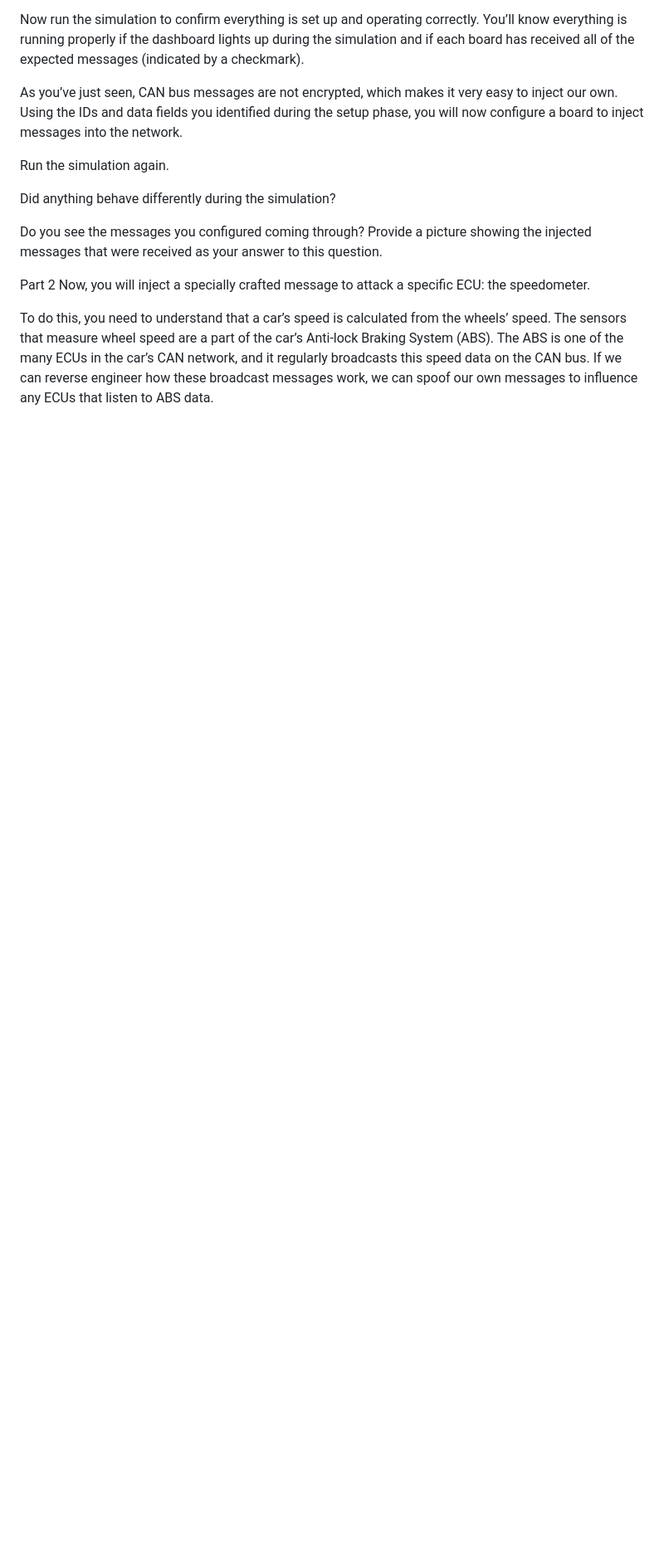
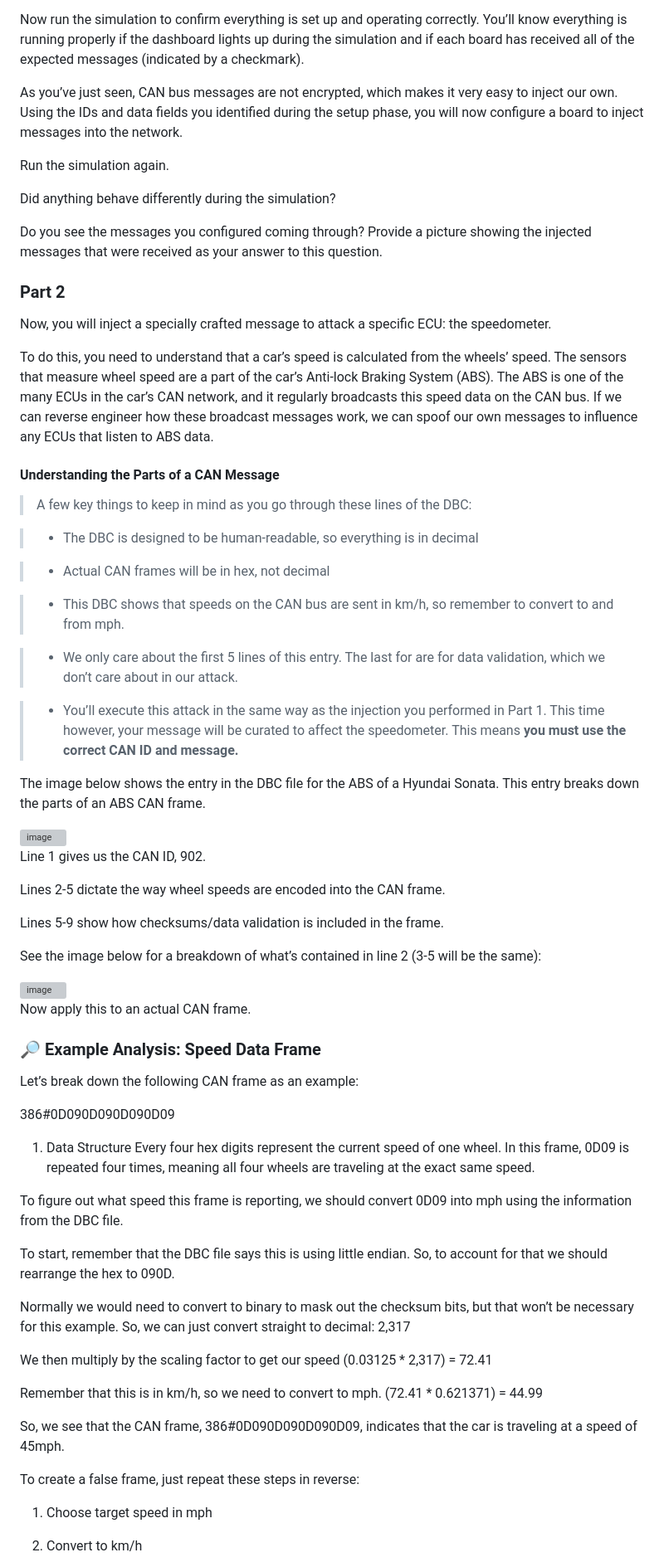
Before and after one commit to BYU-ECE-Software/BYU-Capstone-2025-CPS, a Markdown page: CAN/Student-Labs.md, the part around one of its changes. Shown at 83% size. GitHub-like rendering; blank space fills up the shorter version; grey boxes are pictures that could not be loaded.

```diff
--- a/CAN/Student-Labs.md
+++ b/CAN/Student-Labs.md
@@ -58,7 +59,64 @@ Did anything behave differently during the simulation?
 
 Do you see the messages you configured coming through? Provide a picture showing the injected messages that were received as your answer to this question.
 
-Part 2
+### Part 2
 Now, you will inject a specially crafted message to attack a specific ECU: the speedometer.
 
 To do this, you need to understand that a car’s speed is calculated from the wheels’ speed. The sensors that measure wheel speed are a part of the car’s Anti-lock Braking System (ABS). The ABS is one of the many ECUs in the car’s CAN network, and it regularly broadcasts this speed data on the CAN bus. If we can reverse engineer how these broadcast messages work, we can spoof our own messages to influence any ECUs that listen to ABS data.
+
+#### Understanding the Parts of a CAN Message
+> A few key things to keep in mind as you go through these lines of the DBC:
+
+> - The DBC is designed to be human-readable, so everything is in decimal
+
+> - Actual CAN frames will be in hex, not decimal
+
+> - This DBC shows that speeds on the CAN bus are sent in km/h, so remember to convert to and from mph.
+
+> - We only care about the first 5 lines of this entry. The last for are for data validation, which we don’t care about in our attack.
+
+> - You’ll execute this attack in the same way as the injection you performed in Part 1. This time however, your message will be curated to affect the speedometer. This means **you must use the correct CAN ID and message.**
+
+The image below shows the entry in the DBC file for the ABS of a Hyundai Sonata. This entry
+breaks down the parts of an ABS CAN frame.
+
+<img width="840" height="229" alt="image" src="https://github.com/user-attachments/assets/1cadf146-d029-4f97-ae57-9c4fb7e1e503" />
+
+Line 1 gives us the CAN ID, 902.
+
+Lines 2-5 dictate the way wheel speeds are encoded into the CAN frame.
+
+Lines 5-9 show how checksums/data validation is included in the frame.
+
+See the image below for a breakdown of what’s contained in line 2 (3-5 will be the same):
+
+<img width="720" height="124" alt="image" src="https://github.com/user-attachments/assets/40c40e39-b5ce-466e-8491-1691fc1cba03" />
+
+Now apply this to an actual CAN frame.
+
+### 🔎 Example Analysis: Speed Data Frame
+
+Let’s break down the following CAN frame as an example:
+
+386#0D090D090D090D09
+
+1. Data Structure Every four hex digits represent the current speed of one wheel. In this frame, 0D09 is repeated four times, meaning all four wheels are traveling at the exact same speed.
+
+To figure out what speed this frame is reporting, we should convert 0D09 into mph using the information from the DBC file.
+
+To start, remember that the DBC file says this is using little endian. So, to account for that we should rearrange the hex to 090D.
+
+Normally we would need to convert to binary to mask out the checksum bits, but that won’t be necessary for this example. So, we can just convert straight to decimal: 2,317
+
+We then multiply by the scaling factor to get our speed (0.03125 * 2,317) = 72.41
+
+Remember that this is in km/h, so we need to convert to mph. (72.41 * 0.621371) = 44.99
+
+So, we see that the CAN frame, 386#0D090D090D090D09, indicates that the car is traveling at a speed of 45mph.
+
+To create a false frame, just repeat these steps in reverse:
+
+1. Choose target speed in mph
+
+2. Convert to km/h
+
```
Also changed, not shown: other parts of CAN/Student-Labs.md (+13 -1 lines).
